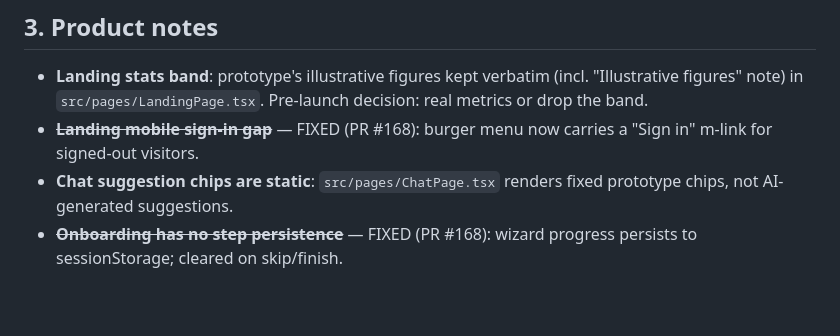
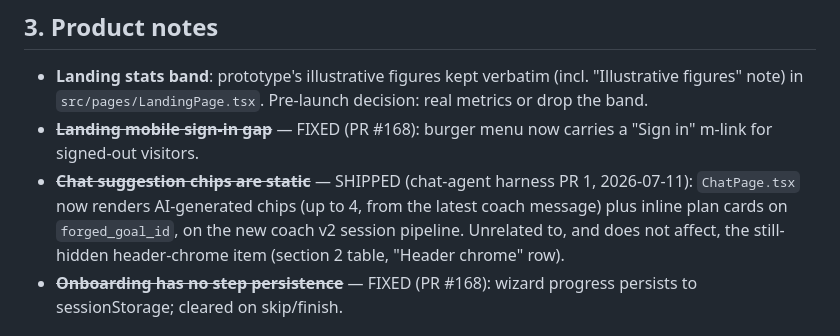
Before and after one commit to Samat-ai/goalforge, a Markdown page: apps/web/DEFERRED.md, the part around the change. GitHub-like rendering; blank space fills up the shorter version.

```diff
--- a/apps/web/DEFERRED.md
+++ b/apps/web/DEFERRED.md
@@ -51,8 +51,11 @@ extras. Zero-consumer rule families were deleted in Task 9.
   real metrics or drop the band.
 - ~~**Landing mobile sign-in gap**~~ — FIXED (PR #168): burger menu now carries
   a "Sign in" m-link for signed-out visitors.
-- **Chat suggestion chips are static**: `src/pages/ChatPage.tsx` renders fixed
-  prototype chips, not AI-generated suggestions.
+- ~~**Chat suggestion chips are static**~~ — SHIPPED (chat-agent harness PR 1,
+  2026-07-11): `ChatPage.tsx` now renders AI-generated chips (up to 4, from
+  the latest coach message) plus inline plan cards on `forged_goal_id`, on
+  the new coach v2 session pipeline. Unrelated to, and does not affect, the
+  still-hidden header-chrome item (section 2 table, "Header chrome" row).
 - ~~**Onboarding has no step persistence**~~ — FIXED (PR #168): wizard progress
   persists to sessionStorage; cleared on skip/finish.
 
```
Also changed, not shown: docs/CONVENTIONS.md (+4 -0 lines).
